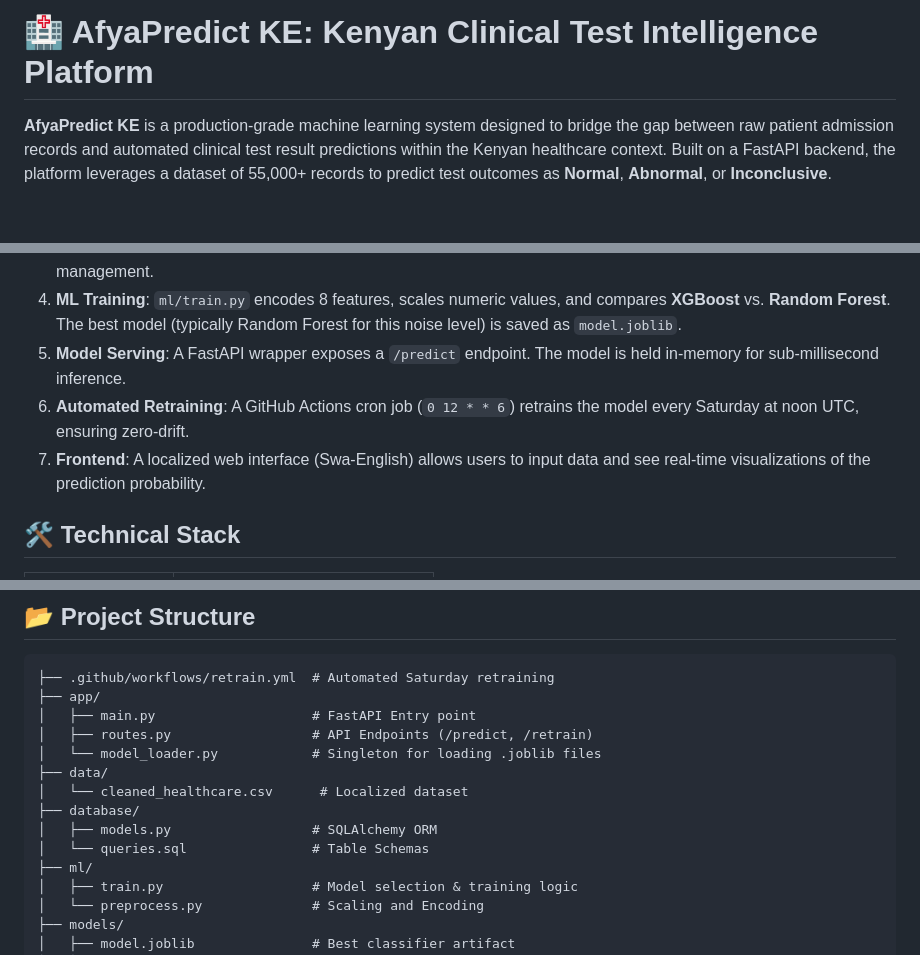
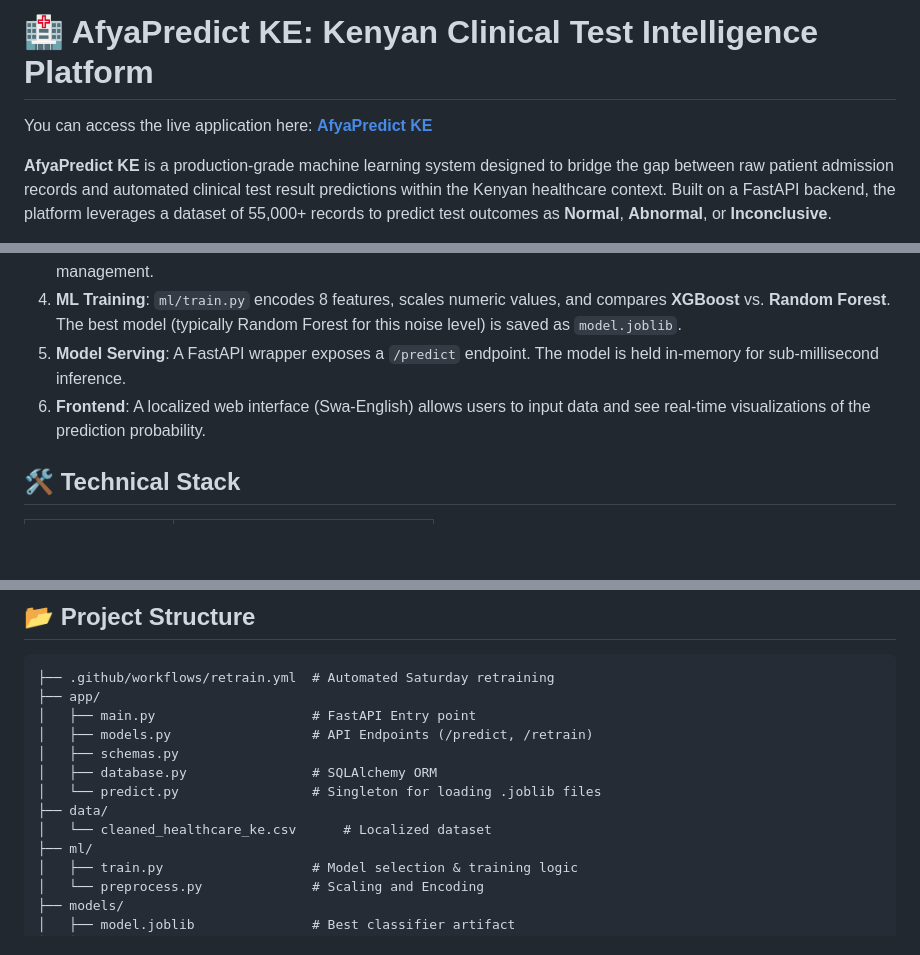
Before and after one commit to bosiredilan/Healthcare-data, a Markdown page: README.md, 3 parts joined by grey strips. GitHub-like rendering; blank space fills up the shorter version.

Commit message:
Update README.md
Added live application link and updated project structure details.

```diff
--- a/README.md
+++ b/README.md
@@ -3,6 +3,8 @@
 ---
 
 # 🏥 AfyaPredict KE: Kenyan Clinical Test Intelligence Platform
+
+You can access the live application here: **[AfyaPredict KE](https://afyapredict-ke.onrender.com/)**
 
 **AfyaPredict KE** is a production-grade machine learning system designed to bridge the gap between raw patient admission records and automated clinical test result predictions within the Kenyan healthcare context. Built on a FastAPI backend, the platform leverages a dataset of 55,000+ records to predict test outcomes as **Normal**, **Abnormal**, or **Inconclusive**.
 
@@ -18,8 +20,7 @@ In many Kenyan clinical settings, manual processing of admission data is time-co
 3.  **Data Storage**: Cleaned records are persisted in a PostgreSQL database using SQLAlchemy for robust data management.
 4.  **ML Training**: `ml/train.py` encodes 8 features, scales numeric values, and compares **XGBoost** vs. **Random Forest**. The best model (typically Random Forest for this noise level) is saved as `model.joblib`.
 5.  **Model Serving**: A FastAPI wrapper exposes a `/predict` endpoint. The model is held in-memory for sub-millisecond inference.
-6.  **Automated Retraining**: A GitHub Actions cron job (`0 12 * * 6`) retrains the model every Saturday at noon UTC, ensuring zero-drift.
-7.  **Frontend**: A localized web interface (Swa-English) allows users to input data and see real-time visualizations of the prediction probability.
+6.  **Frontend**: A localized web interface (Swa-English) allows users to input data and see real-time visualizations of the prediction probability.
 
 
 ## 🛠️ Technical Stack
@@ -67,13 +68,12 @@ In many Kenyan clinical settings, manual processing of admission data is time-co
 ├── .github/workflows/retrain.yml  # Automated Saturday retraining
 ├── app/
 │   ├── main.py                    # FastAPI Entry point
-│   ├── routes.py                  # API Endpoints (/predict, /retrain)
-│   └── model_loader.py            # Singleton for loading .joblib files
+│   ├── models.py                  # API Endpoints (/predict, /retrain)
+│   ├── schemas.py
+│   ├── database.py                # SQLAlchemy ORM
+│   └── predict.py                 # Singleton for loading .joblib files
 ├── data/
-│   └── cleaned_healthcare.csv      # Localized dataset
-├── database/
-│   ├── models.py                  # SQLAlchemy ORM
-│   └── queries.sql                # Table Schemas
+│   └── cleaned_healthcare_ke.csv      # Localized dataset
 ├── ml/
 │   ├── train.py                   # Model selection & training logic
 │   └── preprocess.py              # Scaling and Encoding
```
